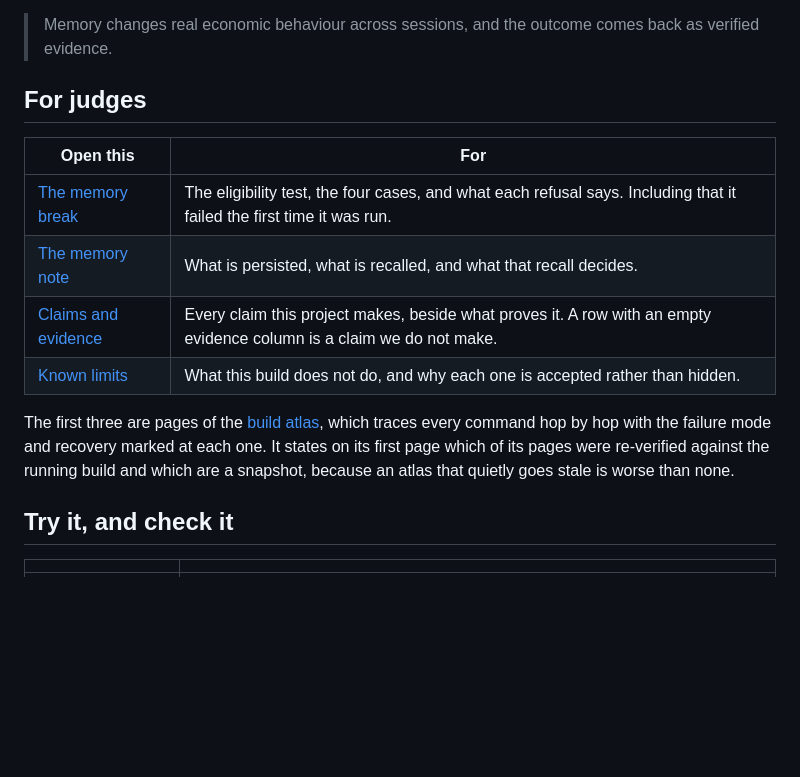
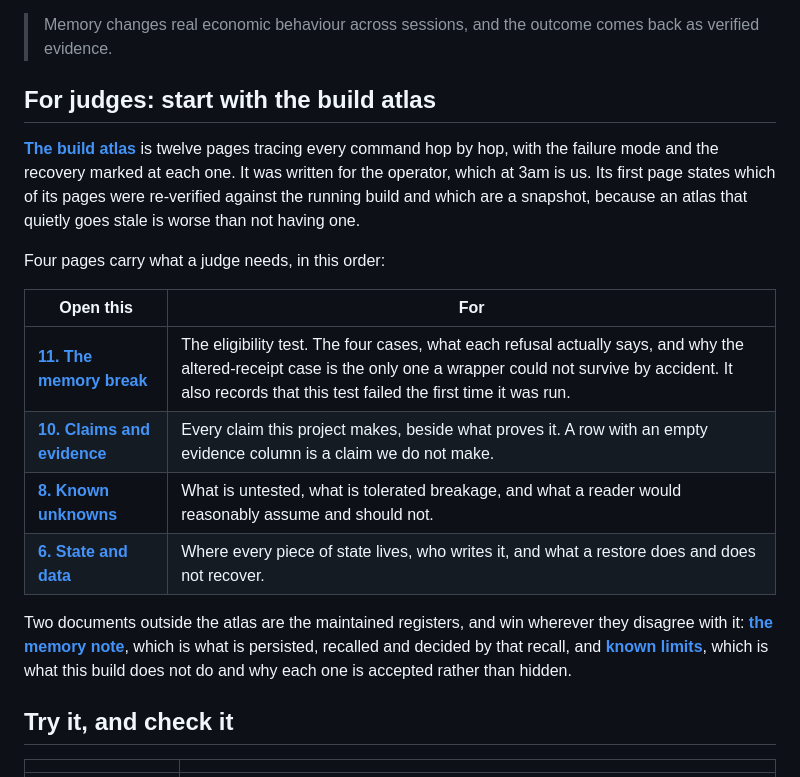
Before and after one commit to jesterkeri/wrasse, a Markdown page: README.md, the part around the change. GitHub-like rendering; blank space fills up the shorter version.

Commit message:
docs: the atlas leads the README, because a judge reads the top
It was linked in a table under a paragraph that mentioned it in passing. Now it
is the first thing after the one-line description of what Wrasse is, named, with
the four pages that carry the argument listed in the order a judge should read
them: the memory break, claims and evidence, known unknowns, state.

The memory note and known limits are called out as the maintained registers that
win wherever the atlas disagrees, so a reader knows which document to trust when
two of them are inconsistent.

Every link verified to resolve.

Co-Authored-By: Claude Opus 5 (1M context) <noreply@anthropic.com>
Claude-Session: https://claude.ai/code/session_013BNrx2xTCrsCcZuxbYmyoe

```diff
--- a/README.md
+++ b/README.md
@@ -7,19 +7,27 @@ accepted terms on Base, and write the verified outcome back to Sibyl Memory.
 > Memory changes real economic behaviour across sessions, and the outcome comes
 > back as verified evidence.
 
-## For judges
+## For judges: start with the build atlas
+
+**[The build atlas](docs/atlas/00-read-me-first.md)** is twelve pages tracing every command hop
+by hop, with the failure mode and the recovery marked at each one. It was written for the
+operator, which at 3am is us. Its first page states which of its pages were re-verified against
+the running build and which are a snapshot, because an atlas that quietly goes stale is worse
+than not having one.
+
+Four pages carry what a judge needs, in this order:
 
 | Open this | For |
 |---|---|
-| [The memory break](docs/atlas/11-the-memory-break.md) | The eligibility test, the four cases, and what each refusal says. Including that it failed the first time it was run. |
-| [The memory note](docs/MEMORY.md) | What is persisted, what is recalled, and what that recall decides. |
-| [Claims and evidence](docs/atlas/10-claims-and-evidence.md) | Every claim this project makes, beside what proves it. A row with an empty evidence column is a claim we do not make. |
-| [Known limits](KNOWN-LIMITS.md) | What this build does not do, and why each one is accepted rather than hidden. |
+| **[11. The memory break](docs/atlas/11-the-memory-break.md)** | The eligibility test. The four cases, what each refusal actually says, and why the altered-receipt case is the only one a wrapper could not survive by accident. It also records that this test failed the first time it was run. |
+| **[10. Claims and evidence](docs/atlas/10-claims-and-evidence.md)** | Every claim this project makes, beside what proves it. A row with an empty evidence column is a claim we do not make. |
+| **[8. Known unknowns](docs/atlas/08-known-unknowns.md)** | What is untested, what is tolerated breakage, and what a reader would reasonably assume and should not. |
+| **[6. State and data](docs/atlas/06-state.md)** | Where every piece of state lives, who writes it, and what a restore does and does not recover. |
 
-The first three are pages of the [build atlas](docs/atlas/00-read-me-first.md), which traces
-every command hop by hop with the failure mode and recovery marked at each one. It states on
-its first page which of its pages were re-verified against the running build and which are a
-snapshot, because an atlas that quietly goes stale is worse than none.
+Two documents outside the atlas are the maintained registers, and win wherever they disagree
+with it: **[the memory note](docs/MEMORY.md)**, which is what is persisted, recalled and decided
+by that recall, and **[known limits](KNOWN-LIMITS.md)**, which is what this build does not do and
+why each one is accepted rather than hidden.
 
 ## Try it, and check it
 
```
